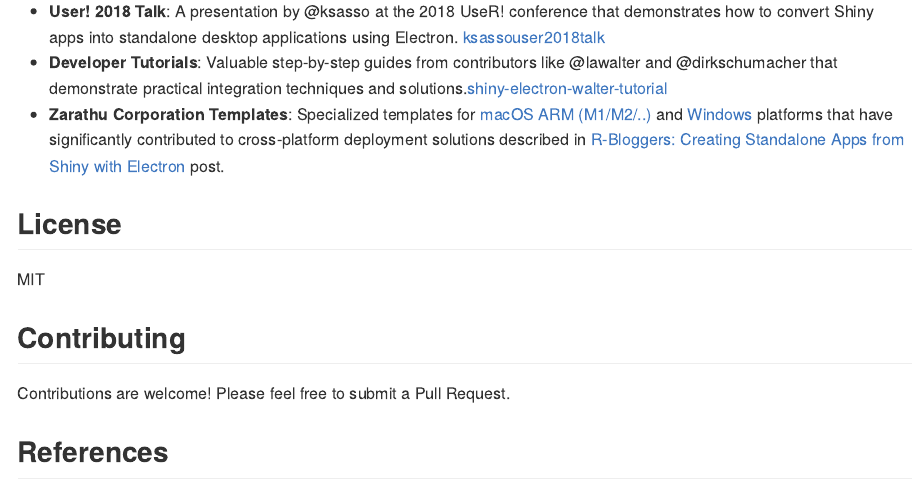
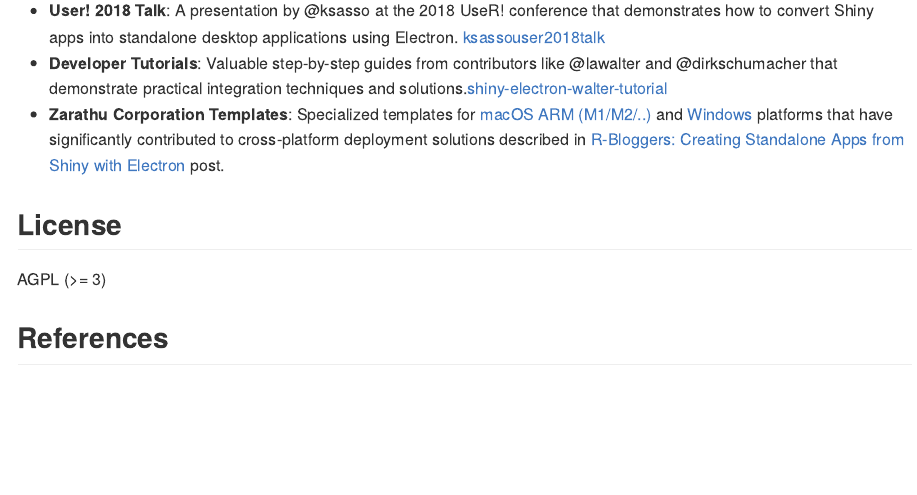
Before and after one commit to coatless-rpkg/shinyelectron, a Quarto document (README.qmd): the page in a window 1100 px wide, from 2640 px down before the commit and from 2580 px down after it, so that both start at the same text. The pictures show the output file README.md that the author committed with the source, drawn offline in the style of GitHub; badge pictures from the web are left out.

Commit message:
Fix readme

```diff
--- a/README.qmd
+++ b/README.qmd
@@ -139,11 +139,7 @@ applications with the Electron framework.
 
 ## License
 
-MIT
-
-## Contributing
-
-Contributions are welcome! Please feel free to submit a Pull Request.
+AGPL (>= 3)
 
 ## References
 
```
Also changed, not shown: README.md.
